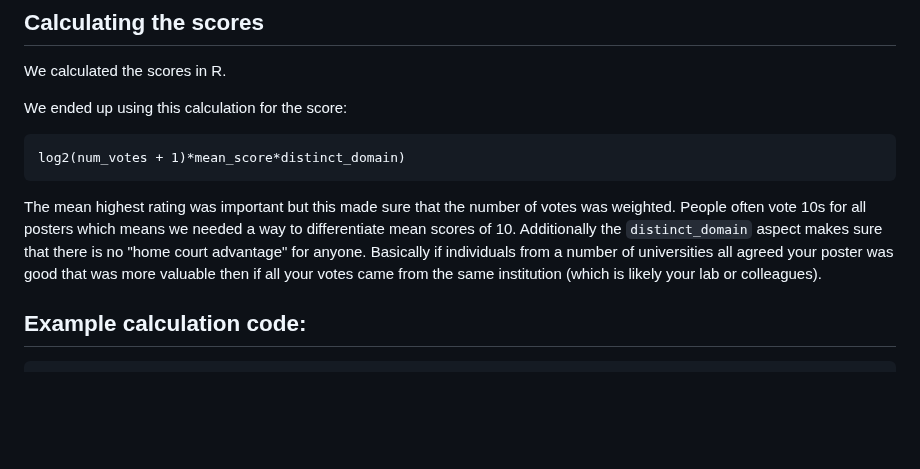
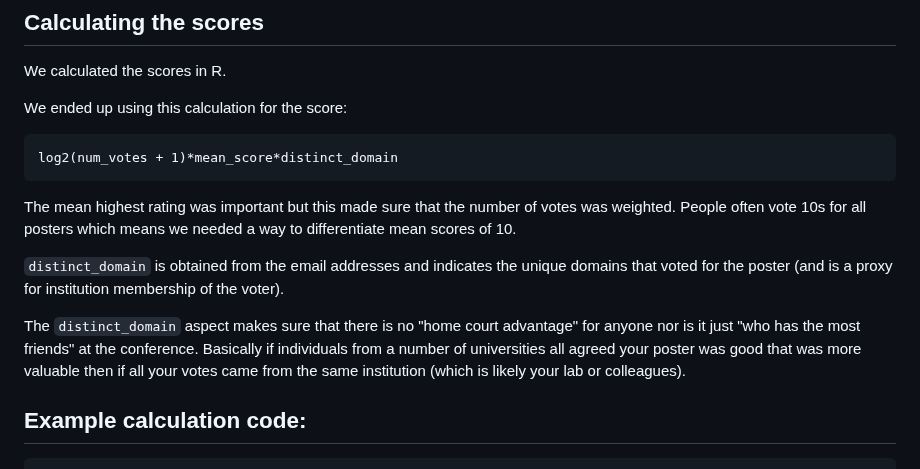
Before and after one commit to cansavvy/postervoter, a Markdown page: README.md, the part around the change. Rendered like a GitHub page; blank space fills up the shorter version.

````diff
--- a/README.md
+++ b/README.md
@@ -119,9 +119,13 @@ We calculated the scores in R.
 
 We ended up using this calculation for the score:
 ```
-log2(num_votes + 1)*mean_score*distinct_domain)
+log2(num_votes + 1)*mean_score*distinct_domain
 ```
-The mean highest rating was important but this made sure that the number of votes was weighted. People often vote 10s for all posters which means we needed a way to differentiate mean scores of 10. Additionally the `distinct_domain` aspect makes sure that there is no "home court advantage" for anyone. Basically if individuals from a number of universities all agreed your poster was good that was more valuable then if all your votes came from the same institution (which is likely your lab or colleagues).
+The mean highest rating was important but this made sure that the number of votes was weighted. People often vote 10s for all posters which means we needed a way to differentiate mean scores of 10.
+
+`distinct_domain` is obtained from the email addresses and indicates the unique domains that voted for the poster (and is a proxy for institution membership of the voter).
+
+The `distinct_domain` aspect makes sure that there is no "home court advantage" for anyone nor is it just "who has the most friends" at the conference. Basically if individuals from a number of universities all agreed your poster was good that was more valuable then if all your votes came from the same institution (which is likely your lab or colleagues).
 
 
 ## Example calculation code:
````
